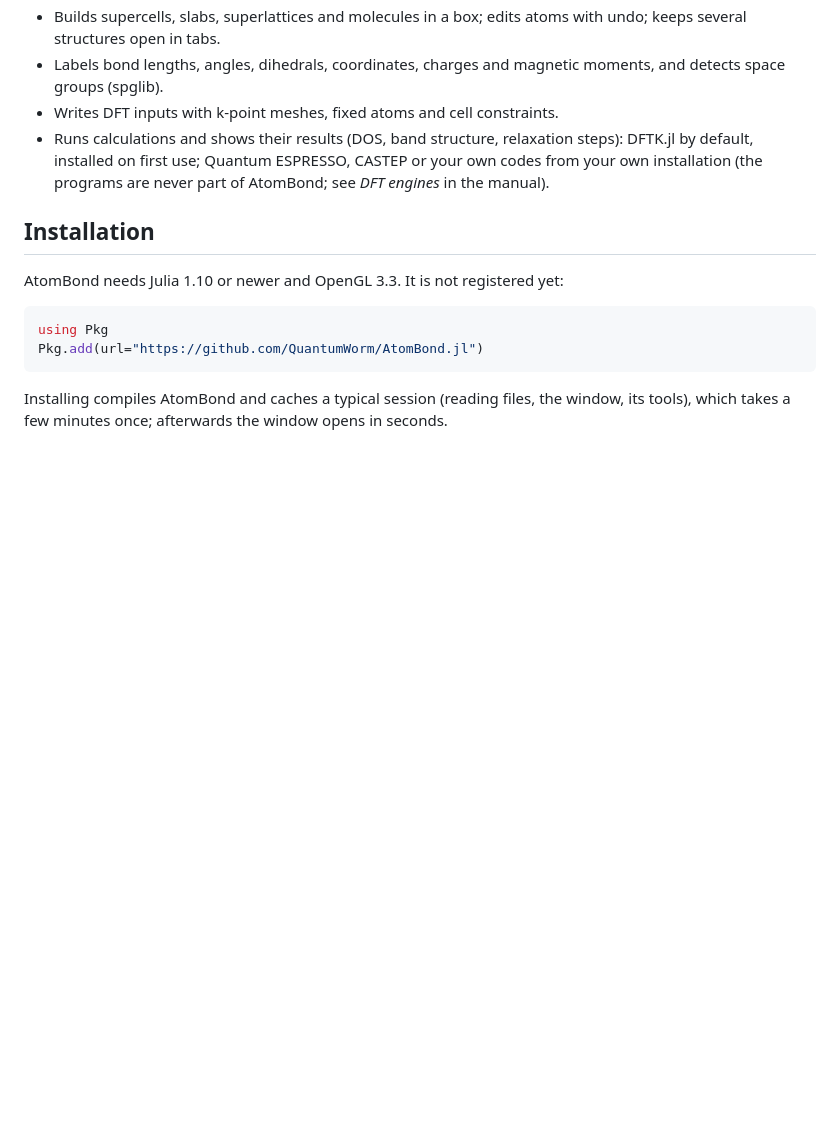
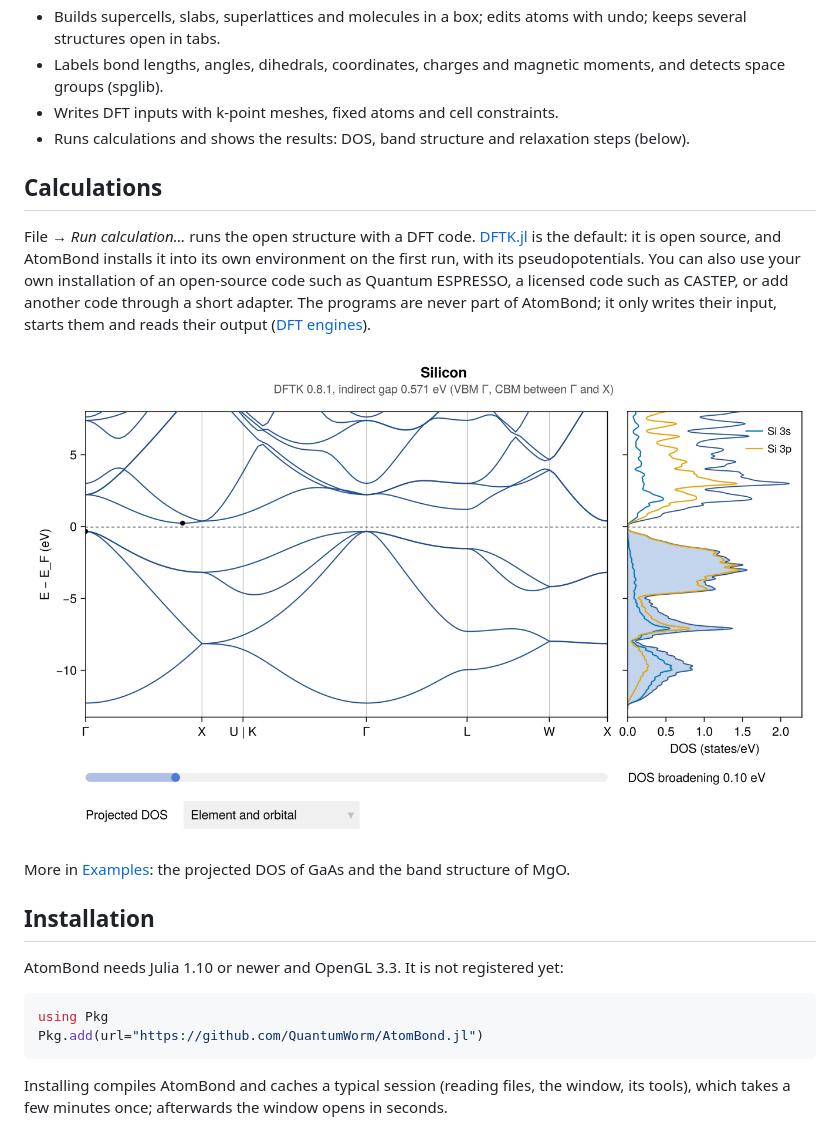
Before and after one commit to QuantumWorm/AtomBond.jl, a Markdown page: README.md, the part around the change. Drawn GitHub-style; pictures changed too: docs/src/assets/si_bands.png (added); blank space fills up the shorter version.

Commit message:
Examples of band structures and DOS from DFTK runs; README and docs explain DFTK default and other engines
Co-Authored-By: Claude Opus 5.5 <noreply@anthropic.com>

```diff
--- a/README.md
+++ b/README.md
@@ -21,10 +21,25 @@ SIESTA and DFTK.jl.
 - Labels bond lengths, angles, dihedrals, coordinates, charges and magnetic
   moments, and detects space groups (spglib).
 - Writes DFT inputs with k-point meshes, fixed atoms and cell constraints.
-- Runs calculations and shows their results (DOS, band structure,
-  relaxation steps): DFTK.jl by default, installed on first use; Quantum
-  ESPRESSO, CASTEP or your own codes from your own installation (the
-  programs are never part of AtomBond; see *DFT engines* in the manual).
+- Runs calculations and shows the results: DOS, band structure and
+  relaxation steps (below).
+
+## Calculations
+
+File → *Run calculation…* runs the open structure with a DFT code.
+[DFTK.jl](https://dftk.org) is the default: it is open source, and AtomBond
+installs it into its own environment on the first run, with its
+pseudopotentials. You can also use your own installation of an open-source
+code such as Quantum ESPRESSO, a licensed code such as CASTEP, or add
+another code through a short adapter. The programs are never part of
+AtomBond; it only writes their input, starts them and reads their output
+([DFT engines](https://quantumworm.github.io/AtomBond.jl/dev/engines/)).
+
+![Band structure and DOS of silicon from a DFTK run](docs/src/assets/si_bands.png)
+
+More in [Examples](https://quantumworm.github.io/AtomBond.jl/dev/examples/):
+the
+projected DOS of GaAs and the band structure of MgO.
 
 ## Installation
 
```
Also changed, not shown: docs/src/examples.md (added, +62 -0 lines), docs/src/index.md (+20 -0 lines), docs/src/assets/gaas_dos.png (added), docs/src/assets/mgo_bands.png (added), 4 other files.
